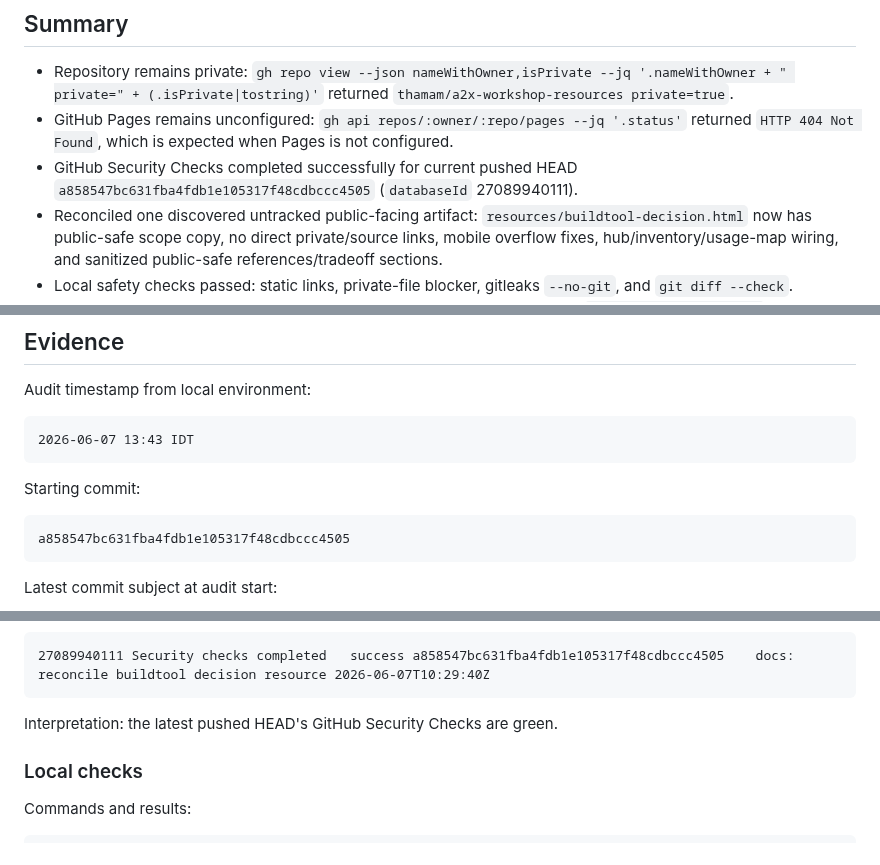
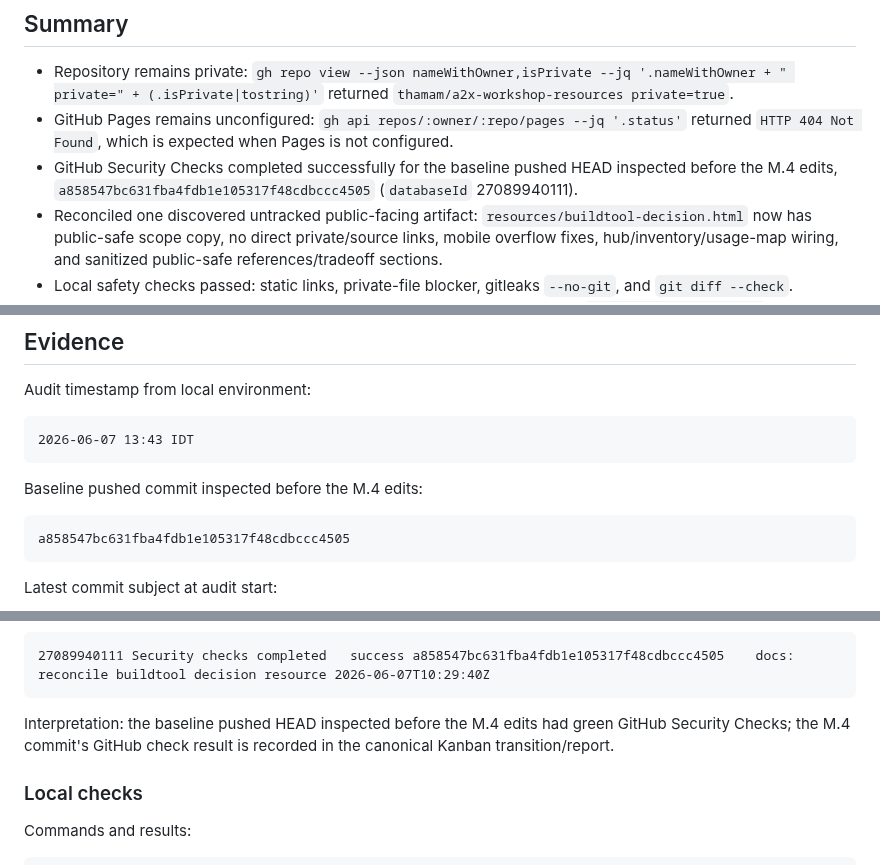
Before and after one commit to thamam/a2x-workshop-resources, a Markdown page: docs/public-release-audit-2026-06-07.md, 3 parts joined by grey strips. Drawn GitHub-style.

Commit message:
docs: clarify buildtool audit baseline

````diff
--- a/docs/public-release-audit-2026-06-07.md
+++ b/docs/public-release-audit-2026-06-07.md
@@ -6,7 +6,7 @@ Scope: autonomous safety/readiness refresh for the private A2X Workshop Resource
 
 - Repository remains private: `gh repo view --json nameWithOwner,isPrivate --jq '.nameWithOwner + " private=" + (.isPrivate|tostring)'` returned `thamam/a2x-workshop-resources private=true`.
 - GitHub Pages remains unconfigured: `gh api repos/:owner/:repo/pages --jq '.status'` returned `HTTP 404 Not Found`, which is expected when Pages is not configured.
-- GitHub Security Checks completed successfully for current pushed HEAD `a858547bc631fba4fdb1e105317f48cdbccc4505` (`databaseId` 27089940111).
+- GitHub Security Checks completed successfully for the baseline pushed HEAD inspected before the M.4 edits, `a858547bc631fba4fdb1e105317f48cdbccc4505` (`databaseId` 27089940111).
 - Reconciled one discovered untracked public-facing artifact: `resources/buildtool-decision.html` now has public-safe scope copy, no direct private/source links, mobile overflow fixes, hub/inventory/usage-map wiring, and sanitized public-safe references/tradeoff sections.
 - Local safety checks passed: static links, private-file blocker, gitleaks `--no-git`, and `git diff --check`.
 - Local static-site HTTP smoke passed for all 18 discovered HTML files over `python3 -m http.server`.
@@ -21,7 +21,7 @@ Audit timestamp from local environment:
 2026-06-07 13:43 IDT
 ```
 
-Starting commit:
+Baseline pushed commit inspected before the M.4 edits:
 
 ```text
 a858547bc631fba4fdb1e105317f48cdbccc4505
@@ -79,7 +79,7 @@ Result:
 27089940111	Security checks	completed	success	a858547bc631fba4fdb1e105317f48cdbccc4505	docs: reconcile buildtool decision resource	2026-06-07T10:29:40Z
 ```
 
-Interpretation: the latest pushed HEAD's GitHub Security Checks are green.
+Interpretation: the baseline pushed HEAD inspected before the M.4 edits had green GitHub Security Checks; the M.4 commit's GitHub check result is recorded in the canonical Kanban transition/report.
 
 ### Local checks
 
````
